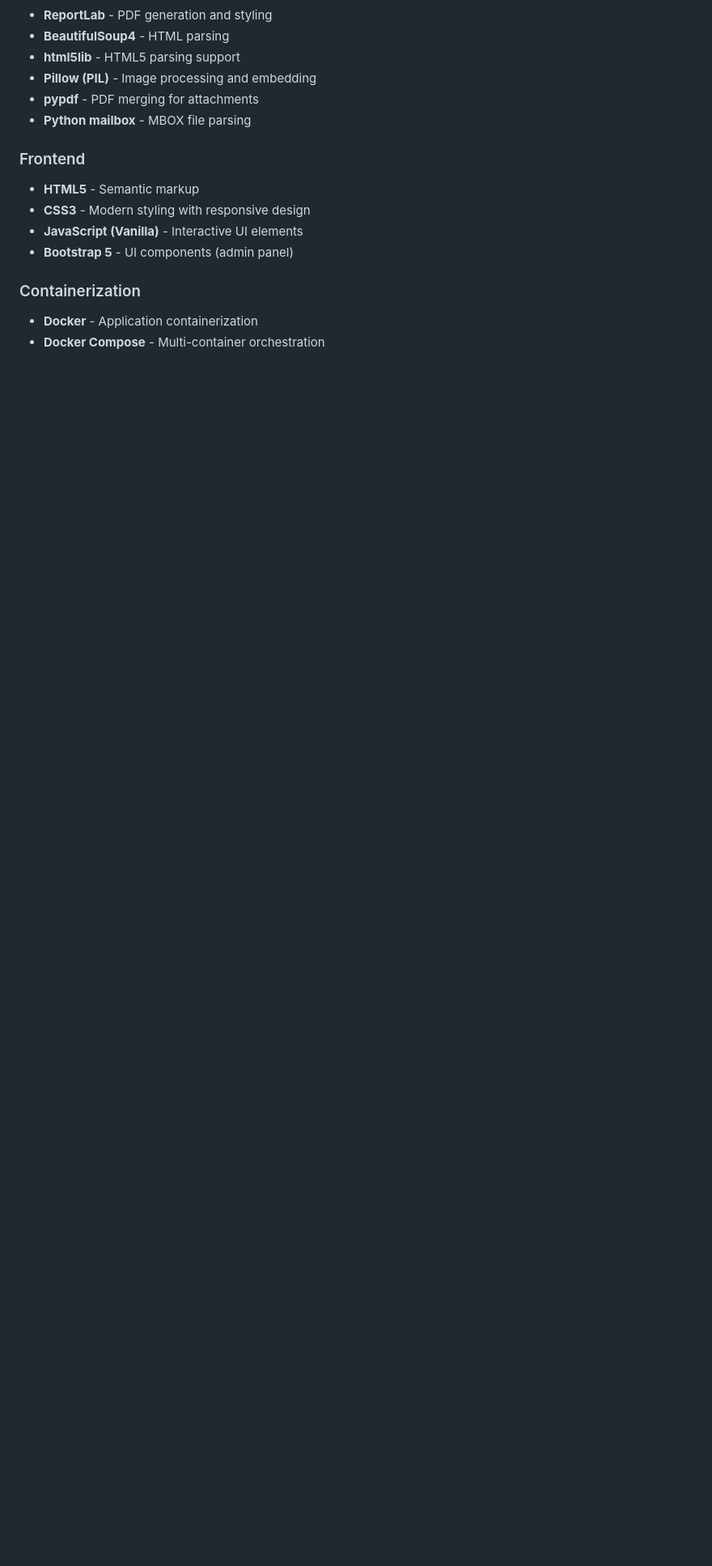
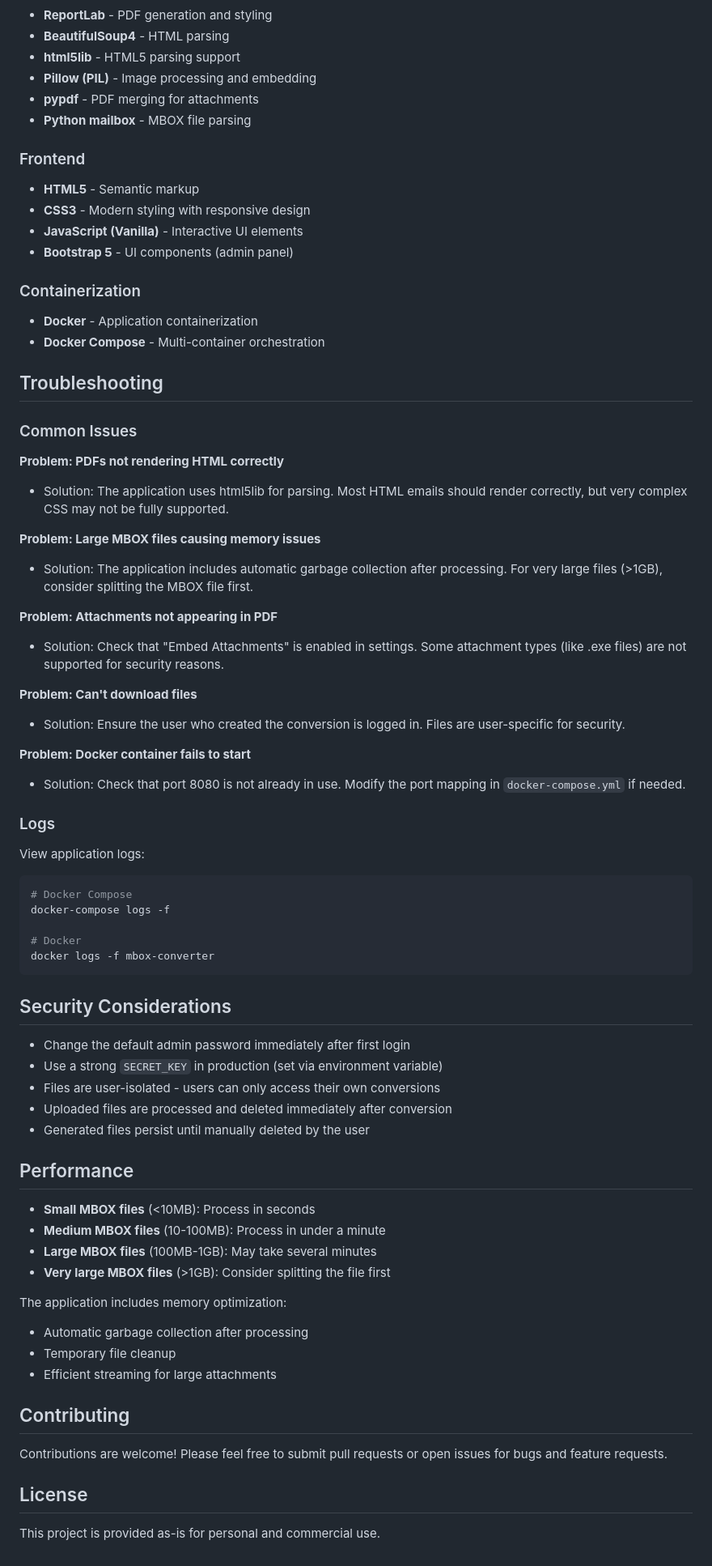
Before and after one commit to Joshua-Wise/UnboxedWeb, a Markdown page: README.md, the part around one of its changes. Shown at 81% size. Drawn GitHub-style; blank space fills up the shorter version.

````diff
--- a/README.md
+++ b/README.md
@@ -221,3 +285,61 @@ python -m app.main
 ### Containerization
 - **Docker** - Application containerization
 - **Docker Compose** - Multi-container orchestration
+
+## Troubleshooting
+
+### Common Issues
+
+**Problem: PDFs not rendering HTML correctly**
+- Solution: The application uses html5lib for parsing. Most HTML emails should render correctly, but very complex CSS may not be fully supported.
+
+**Problem: Large MBOX files causing memory issues**
+- Solution: The application includes automatic garbage collection after processing. For very large files (>1GB), consider splitting the MBOX file first.
+
+**Problem: Attachments not appearing in PDF**
+- Solution: Check that "Embed Attachments" is enabled in settings. Some attachment types (like .exe files) are not supported for security reasons.
+
+**Problem: Can't download files**
+- Solution: Ensure the user who created the conversion is logged in. Files are user-specific for security.
+
+**Problem: Docker container fails to start**
+- Solution: Check that port 8080 is not already in use. Modify the port mapping in `docker-compose.yml` if needed.
+
+### Logs
+
+View application logs:
+```bash
+# Docker Compose
+docker-compose logs -f
+
+# Docker
+docker logs -f mbox-converter
+```
+
+## Security Considerations
+
+- Change the default admin password immediately after first login
+- Use a strong `SECRET_KEY` in production (set via environment variable)
+- Files are user-isolated - users can only access their own conversions
+- Uploaded files are processed and deleted immediately after conversion
+- Generated files persist until manually deleted by the user
+
+## Performance
+
+- **Small MBOX files** (<10MB): Process in seconds
+- **Medium MBOX files** (10-100MB): Process in under a minute
+- **Large MBOX files** (100MB-1GB): May take several minutes
+- **Very large MBOX files** (>1GB): Consider splitting the file first
+
+The application includes memory optimization:
+- Automatic garbage collection after processing
+- Temporary file cleanup
+- Efficient streaming for large attachments
+
+## Contributing
+
+Contributions are welcome! Please feel free to submit pull requests or open issues for bugs and feature requests.
+
+## License
+
+This project is provided as-is for personal and commercial use.
````
Also changed, not shown: other parts of README.md (+88 -24 lines).
